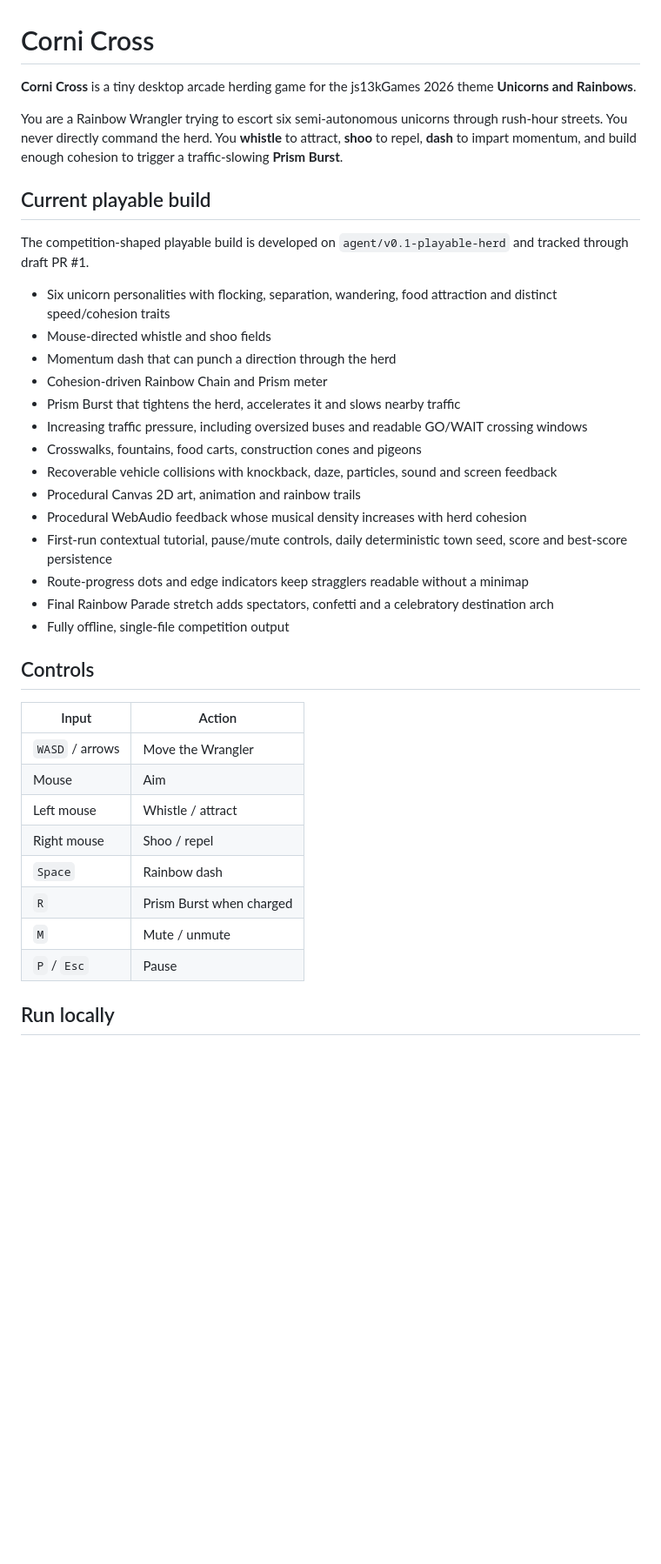
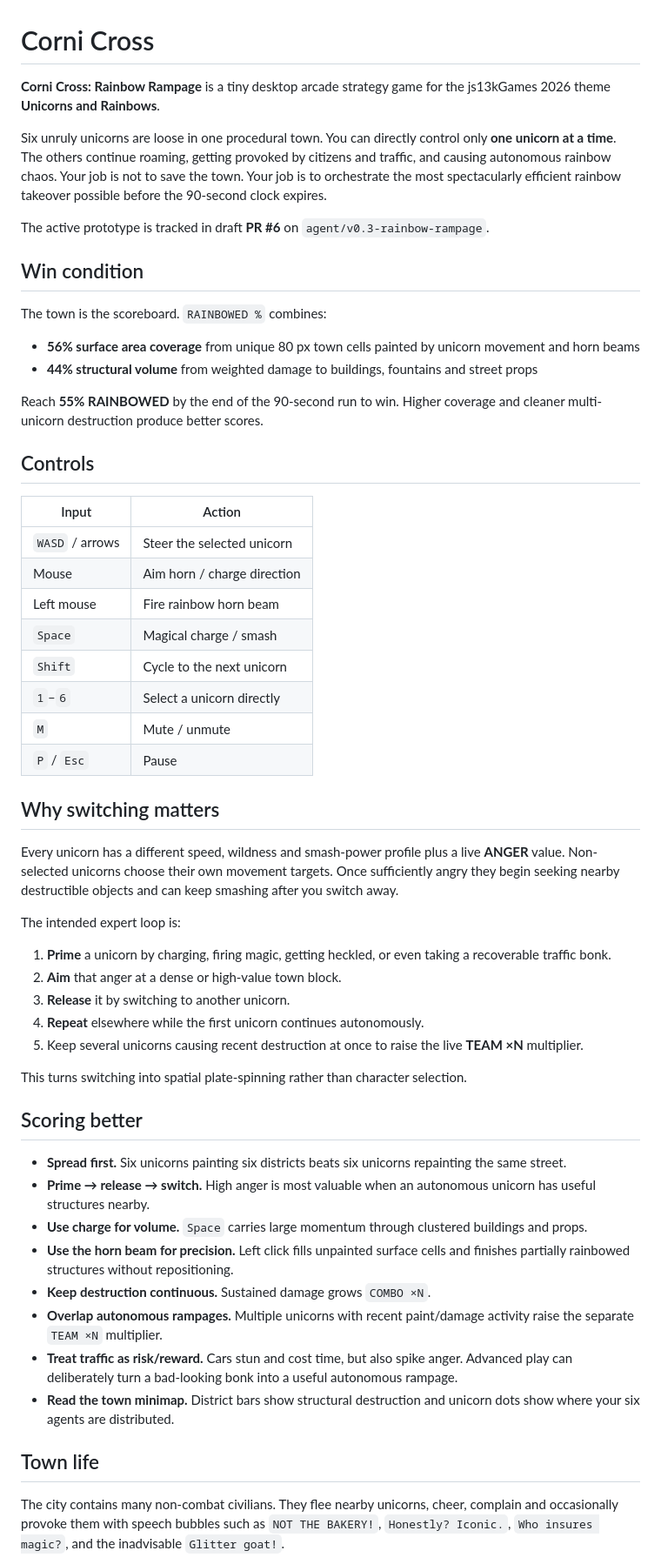
Before and after one commit to sidhulyalkar/corni-cross, a Markdown page: README.md, the part around one of its changes. Shown at 87% size. Drawn GitHub-style; blank space fills up the shorter version.

Commit message:
docs: document Rainbow Rampage rules and scoring strategy

```diff
--- a/README.md
+++ b/README.md
@@ -1,39 +1,59 @@
 # Corni Cross
 
-**Corni Cross** is a tiny desktop arcade herding game for the js13kGames 2026 theme **Unicorns and Rainbows**.
+**Corni Cross: Rainbow Rampage** is a tiny desktop arcade strategy game for the js13kGames 2026 theme **Unicorns and Rainbows**.
 
-You are a Rainbow Wrangler trying to escort six semi-autonomous unicorns through rush-hour streets. You never directly command the herd. You **whistle** to attract, **shoo** to repel, **dash** to impart momentum, and build enough cohesion to trigger a traffic-slowing **Prism Burst**.
+Six unruly unicorns are loose in one procedural town. You can directly control only **one unicorn at a time**. The others continue roaming, getting provoked by citizens and traffic, and causing autonomous rainbow chaos. Your job is not to save the town. Your job is to orchestrate the most spectacularly efficient rainbow takeover possible before the 90-second clock expires.
 
-## Current playable build
+The active prototype is tracked in draft **PR #6** on `agent/v0.3-rainbow-rampage`.
 
-The competition-shaped playable build is developed on `agent/v0.1-playable-herd` and tracked through draft PR #1.
+## Win condition
 
-- Six unicorn personalities with flocking, separation, wandering, food attraction and distinct speed/cohesion traits
-- Mouse-directed whistle and shoo fields
-- Momentum dash that can punch a direction through the herd
-- Cohesion-driven Rainbow Chain and Prism meter
-- Prism Burst that tightens the herd, accelerates it and slows nearby traffic
-- Increasing traffic pressure, including oversized buses and readable GO/WAIT crossing windows
-- Crosswalks, fountains, food carts, construction cones and pigeons
-- Recoverable vehicle collisions with knockback, daze, particles, sound and screen feedback
-- Procedural Canvas 2D art, animation and rainbow trails
-- Procedural WebAudio feedback whose musical density increases with herd cohesion
-- First-run contextual tutorial, pause/mute controls, daily deterministic town seed, score and best-score persistence
-- Route-progress dots and edge indicators keep stragglers readable without a minimap
-- Final Rainbow Parade stretch adds spectators, confetti and a celebratory destination arch
-- Fully offline, single-file competition output
+The town is the scoreboard. `RAINBOWED %` combines:
+
+- **56% surface area coverage** from unique 80 px town cells painted by unicorn movement and horn beams
+- **44% structural volume** from weighted damage to buildings, fountains and street props
+
+Reach **55% RAINBOWED** by the end of the 90-second run to win. Higher coverage and cleaner multi-unicorn destruction produce better scores.
 
 ## Controls
 
 | Input | Action |
 | --- | --- |
-| `WASD` / arrows | Move the Wrangler |
-| Mouse | Aim |
-| Left mouse | Whistle / attract |
-| Right mouse | Shoo / repel |
-| `Space` | Rainbow dash |
-| `R` | Prism Burst when charged |
+| `WASD` / arrows | Steer the selected unicorn |
+| Mouse | Aim horn / charge direction |
+| Left mouse | Fire rainbow horn beam |
+| `Space` | Magical charge / smash |
+| `Shift` | Cycle to the next unicorn |
+| `1`–`6` | Select a unicorn directly |
 | `M` | Mute / unmute |
 | `P` / `Esc` | Pause |
 
-## Run locally
+## Why switching matters
+
+Every unicorn has a different speed, wildness and smash-power profile plus a live **ANGER** value. Non-selected unicorns choose their own movement targets. Once sufficiently angry they begin seeking nearby destructible objects and can keep smashing after you switch away.
+
+The intended expert loop is:
+
+1. **Prime** a unicorn by charging, firing magic, getting heckled, or even taking a recoverable traffic bonk.
+2. **Aim** that anger at a dense or high-value town block.
+3. **Release** it by switching to another unicorn.
+4. **Repeat** elsewhere while the first unicorn continues autonomously.
+5. Keep several unicorns causing recent destruction at once to raise the live **TEAM ×N** multiplier.
+
+This turns switching into spatial plate-spinning rather than character selection.
+
+## Scoring better
+
+- **Spread first.** Six unicorns painting six districts beats six unicorns repainting the same street.
+- **Prime → release → switch.** High anger is most valuable when an autonomous unicorn has useful structures nearby.
+- **Use charge for volume.** `Space` carries large momentum through clustered buildings and props.
+- **Use the horn beam for precision.** Left click fills unpainted surface cells and finishes partially rainbowed structures without repositioning.
+- **Keep destruction continuous.** Sustained damage grows `COMBO ×N`.
+- **Overlap autonomous rampages.** Multiple unicorns with recent paint/damage activity raise the separate `TEAM ×N` multiplier.
+- **Treat traffic as risk/reward.** Cars stun and cost time, but also spike anger. Advanced play can deliberately turn a bad-looking bonk into a useful autonomous rampage.
+- **Read the town minimap.** District bars show structural destruction and unicorn dots show where your six agents are distributed.
+
+## Town life
+
+The city contains many non-combat civilians. They flee nearby unicorns, cheer, complain and occasionally provoke them with speech bubbles such as `NOT THE BAKERY!`, `Honestly? Iconic.`, `Who insures magic?`, and the inadvisable `Glitter goat!`.
+
```
Also changed, not shown: other parts of README.md (+16 -21 lines).
